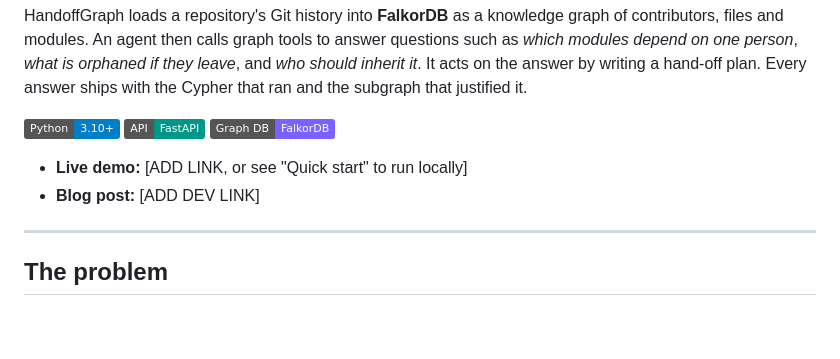
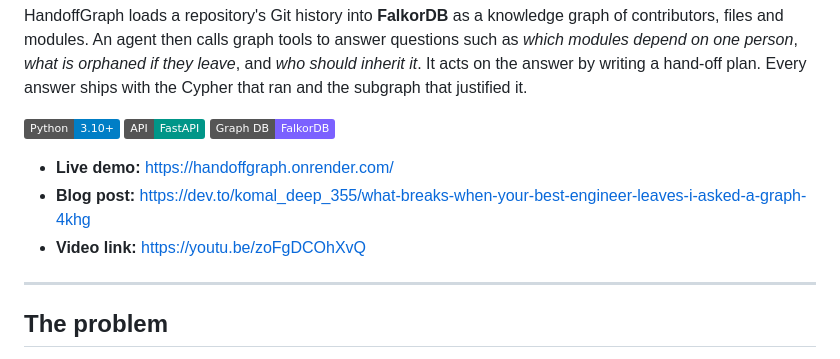
Before and after one commit to KomalDeep355/HandoffGraph, a Markdown page: README.md, the part around the change. Rendered like a GitHub page; badges without logos; blank space fills up the shorter version.

Commit message:
Add links to live demo, blog post, and video
Updated README with live demo, blog post, and video link.

```diff
--- a/README.md
+++ b/README.md
@@ -8,8 +8,9 @@ HandoffGraph loads a repository's Git history into **FalkorDB** as a knowledge g
 [![FastAPI](https://img.shields.io/badge/API-FastAPI-009688)](https://fastapi.tiangolo.com/)
 [![FalkorDB](https://img.shields.io/badge/Graph_DB-FalkorDB-7B61FF)](https://www.falkordb.com/)
 
-- **Live demo:** [ADD LINK, or see "Quick start" to run locally]
-- **Blog post:** [ADD DEV LINK]
+- **Live demo:** https://handoffgraph.onrender.com/
+- **Blog post:** https://dev.to/komal_deep_355/what-breaks-when-your-best-engineer-leaves-i-asked-a-graph-4khg
+- **Video link:** https://youtu.be/zoFgDCOhXvQ
 
 ---
 
```
